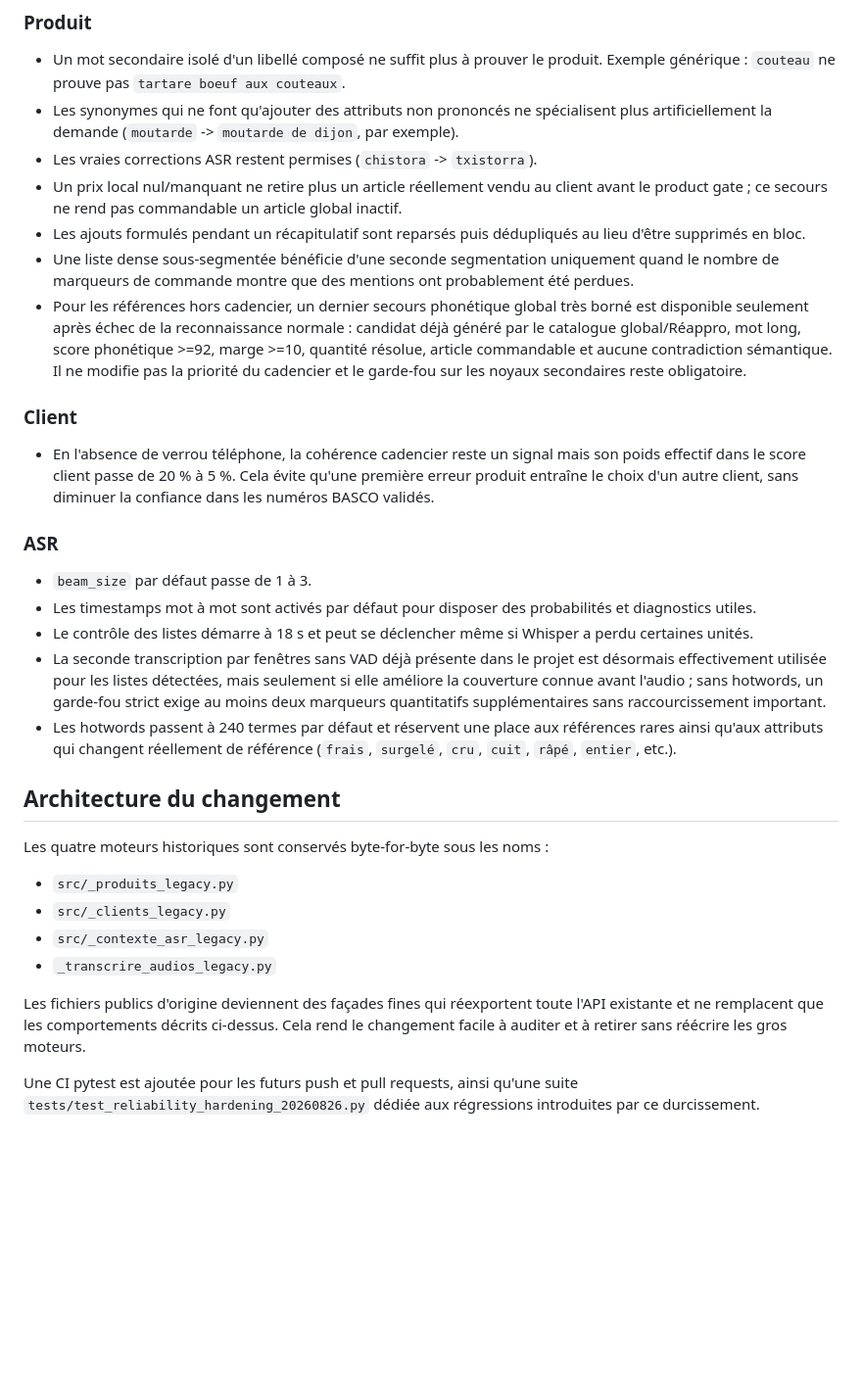
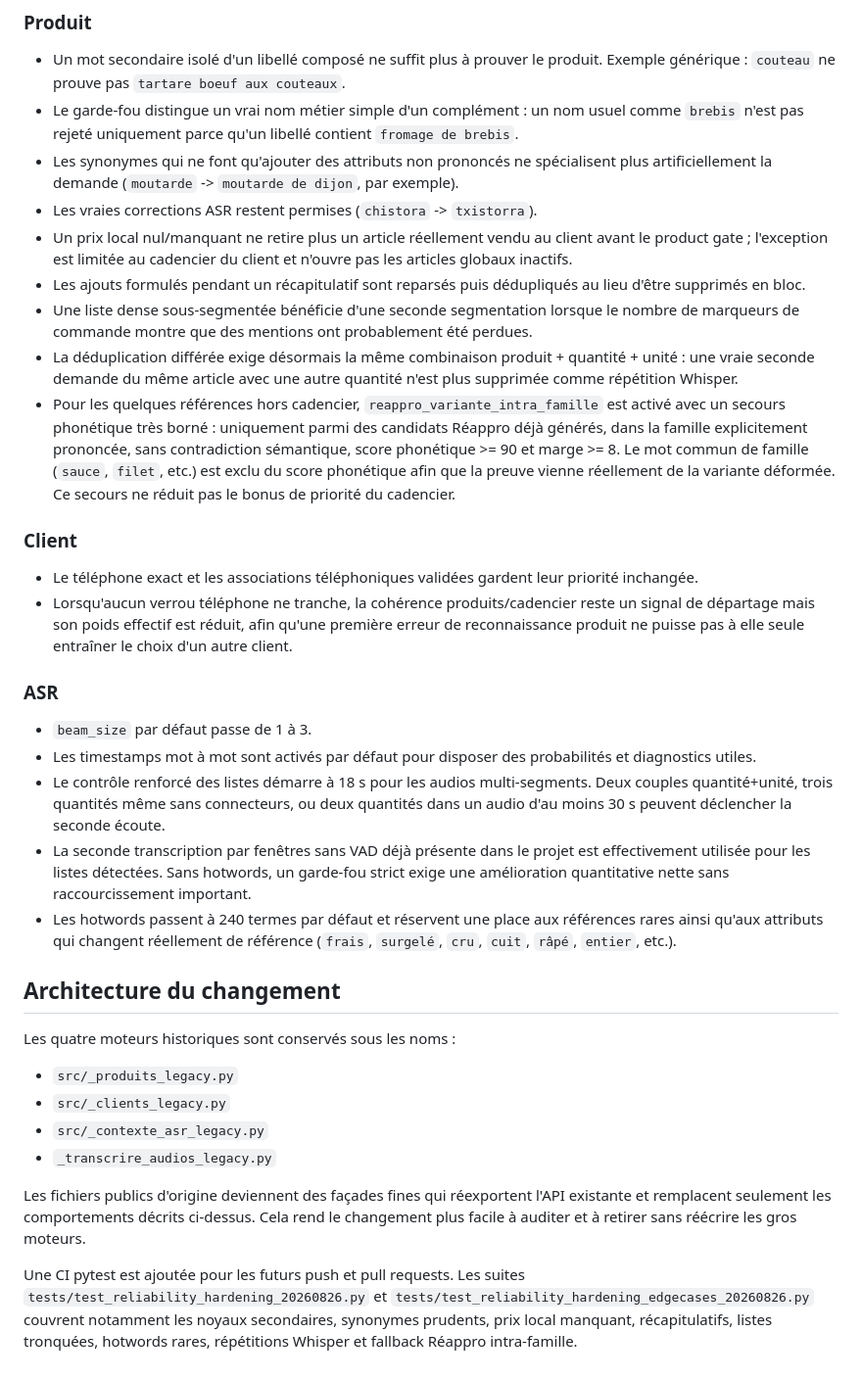
Before and after one commit to Redabelcadi11/EMALO-projet-repondeur, a Markdown page: docs/durcissement-fiabilite-2026-08-26.md, the part around the change. Shown at 98% size. Rendered like a GitHub page; blank space fills up the shorter version.

Commit message:
Mettre a jour la documentation du durcissement fiabilite

```diff
--- a/docs/durcissement-fiabilite-2026-08-26.md
+++ b/docs/durcissement-fiabilite-2026-08-26.md
@@ -14,34 +14,37 @@ Ce changement cible les causes générales de faux produits, produits omis, erre
 ### Produit
 
 - Un mot secondaire isolé d'un libellé composé ne suffit plus à prouver le produit. Exemple générique : `couteau` ne prouve pas `tartare boeuf aux couteaux`.
+- Le garde-fou distingue un vrai nom métier simple d'un complément : un nom usuel comme `brebis` n'est pas rejeté uniquement parce qu'un libellé contient `fromage de brebis`.
 - Les synonymes qui ne font qu'ajouter des attributs non prononcés ne spécialisent plus artificiellement la demande (`moutarde` -> `moutarde de dijon`, par exemple).
 - Les vraies corrections ASR restent permises (`chistora` -> `txistorra`).
-- Un prix local nul/manquant ne retire plus un article réellement vendu au client avant le product gate ; ce secours ne rend pas commandable un article global inactif.
+- Un prix local nul/manquant ne retire plus un article réellement vendu au client avant le product gate ; l'exception est limitée au cadencier du client et n'ouvre pas les articles globaux inactifs.
 - Les ajouts formulés pendant un récapitulatif sont reparsés puis dédupliqués au lieu d'être supprimés en bloc.
-- Une liste dense sous-segmentée bénéficie d'une seconde segmentation uniquement quand le nombre de marqueurs de commande montre que des mentions ont probablement été perdues.
-- Pour les références hors cadencier, un dernier secours phonétique global très borné est disponible seulement après échec de la reconnaissance normale : candidat déjà généré par le catalogue global/Réappro, mot long, score phonétique >=92, marge >=10, quantité résolue, article commandable et aucune contradiction sémantique. Il ne modifie pas la priorité du cadencier et le garde-fou sur les noyaux secondaires reste obligatoire.
+- Une liste dense sous-segmentée bénéficie d'une seconde segmentation lorsque le nombre de marqueurs de commande montre que des mentions ont probablement été perdues.
+- La déduplication différée exige désormais la même combinaison produit + quantité + unité : une vraie seconde demande du même article avec une autre quantité n'est plus supprimée comme répétition Whisper.
+- Pour les quelques références hors cadencier, `reappro_variante_intra_famille` est activé avec un secours phonétique très borné : uniquement parmi des candidats Réappro déjà générés, dans la famille explicitement prononcée, sans contradiction sémantique, score phonétique >= 90 et marge >= 8. Le mot commun de famille (`sauce`, `filet`, etc.) est exclu du score phonétique afin que la preuve vienne réellement de la variante déformée. Ce secours ne réduit pas le bonus de priorité du cadencier.
 
 ### Client
 
-- En l'absence de verrou téléphone, la cohérence cadencier reste un signal mais son poids effectif dans le score client passe de 20 % à 5 %. Cela évite qu'une première erreur produit entraîne le choix d'un autre client, sans diminuer la confiance dans les numéros BASCO validés.
+- Le téléphone exact et les associations téléphoniques validées gardent leur priorité inchangée.
+- Lorsqu'aucun verrou téléphone ne tranche, la cohérence produits/cadencier reste un signal de départage mais son poids effectif est réduit, afin qu'une première erreur de reconnaissance produit ne puisse pas à elle seule entraîner le choix d'un autre client.
 
 ### ASR
 
 - `beam_size` par défaut passe de 1 à 3.
 - Les timestamps mot à mot sont activés par défaut pour disposer des probabilités et diagnostics utiles.
-- Le contrôle des listes démarre à 18 s et peut se déclencher même si Whisper a perdu certaines unités.
-- La seconde transcription par fenêtres sans VAD déjà présente dans le projet est désormais effectivement utilisée pour les listes détectées, mais seulement si elle améliore la couverture connue avant l'audio ; sans hotwords, un garde-fou strict exige au moins deux marqueurs quantitatifs supplémentaires sans raccourcissement important.
+- Le contrôle renforcé des listes démarre à 18 s pour les audios multi-segments. Deux couples quantité+unité, trois quantités même sans connecteurs, ou deux quantités dans un audio d'au moins 30 s peuvent déclencher la seconde écoute.
+- La seconde transcription par fenêtres sans VAD déjà présente dans le projet est effectivement utilisée pour les listes détectées. Sans hotwords, un garde-fou strict exige une amélioration quantitative nette sans raccourcissement important.
 - Les hotwords passent à 240 termes par défaut et réservent une place aux références rares ainsi qu'aux attributs qui changent réellement de référence (`frais`, `surgelé`, `cru`, `cuit`, `râpé`, `entier`, etc.).
 
 ## Architecture du changement
 
-Les quatre moteurs historiques sont conservés byte-for-byte sous les noms :
+Les quatre moteurs historiques sont conservés sous les noms :
 
 - `src/_produits_legacy.py`
 - `src/_clients_legacy.py`
 - `src/_contexte_asr_legacy.py`
 - `_transcrire_audios_legacy.py`
 
-Les fichiers publics d'origine deviennent des façades fines qui réexportent toute l'API existante et ne remplacent que les comportements décrits ci-dessus. Cela rend le changement facile à auditer et à retirer sans réécrire les gros moteurs.
+Les fichiers publics d'origine deviennent des façades fines qui réexportent l'API existante et remplacent seulement les comportements décrits ci-dessus. Cela rend le changement plus facile à auditer et à retirer sans réécrire les gros moteurs.
 
-Une CI pytest est ajoutée pour les futurs push et pull requests, ainsi qu'une suite `tests/test_reliability_hardening_20260826.py` dédiée aux régressions introduites par ce durcissement.
+Une CI pytest est ajoutée pour les futurs push et pull requests. Les suites `tests/test_reliability_hardening_20260826.py` et `tests/test_reliability_hardening_edgecases_20260826.py` couvrent notamment les noyaux secondaires, synonymes prudents, prix local manquant, récapitulatifs, listes tronquées, hotwords rares, répétitions Whisper et fallback Réappro intra-famille.
```
